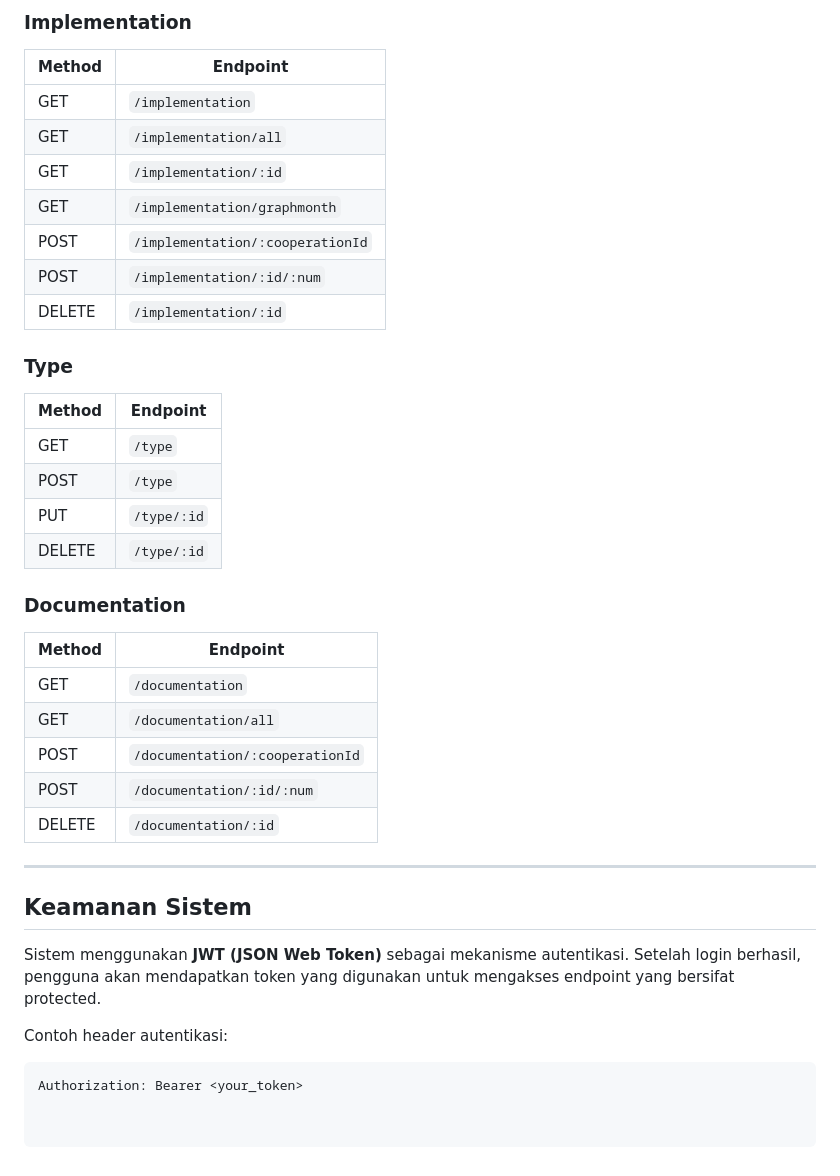
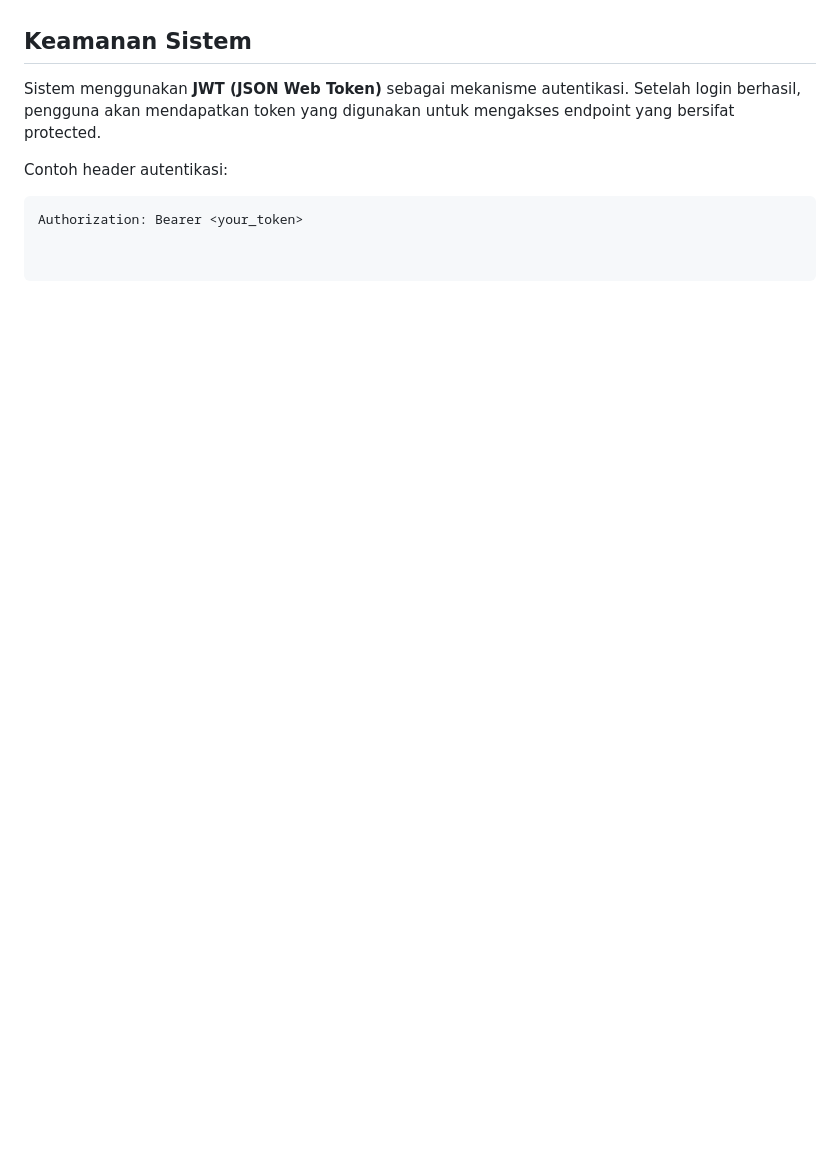
Before and after one commit to rezafaisal/SIM_PKS, a Markdown page: README.md, the part around one of its changes. Drawn GitHub-style; blank space fills up the shorter version.

Commit message:
Remove API endpoint documentation from README
Removed API endpoint summary section from README.

```diff
--- a/README.md
+++ b/README.md
@@ -232,33 +126,3 @@ Berikut ringkasan endpoint backend yang tersedia pada sistem. Hampir seluruh end
-### Implementation
-| Method | Endpoint |
-|--------|----------|
-| GET | `/implementation` |
-| GET | `/implementation/all` |
-| GET | `/implementation/:id` |
-| GET | `/implementation/graphmonth` |
-| POST | `/implementation/:cooperationId` |
-| POST | `/implementation/:id/:num` |
-| DELETE | `/implementation/:id` |
-
-### Type
-| Method | Endpoint |
-|--------|----------|
-| GET | `/type` |
-| POST | `/type` |
-| PUT | `/type/:id` |
-| DELETE | `/type/:id` |
-
-### Documentation
-| Method | Endpoint |
-|--------|----------|
-| GET | `/documentation` |
-| GET | `/documentation/all` |
-| POST | `/documentation/:cooperationId` |
-| POST | `/documentation/:id/:num` |
-| DELETE | `/documentation/:id` |
-
----
-
 ## Keamanan Sistem
 
 Sistem menggunakan **JWT (JSON Web Token)** sebagai mekanisme autentikasi. Setelah login berhasil, pengguna akan mendapatkan token yang digunakan untuk mengakses endpoint yang bersifat protected.
```
Also changed, not shown: other parts of README.md (+0 -106 lines).
